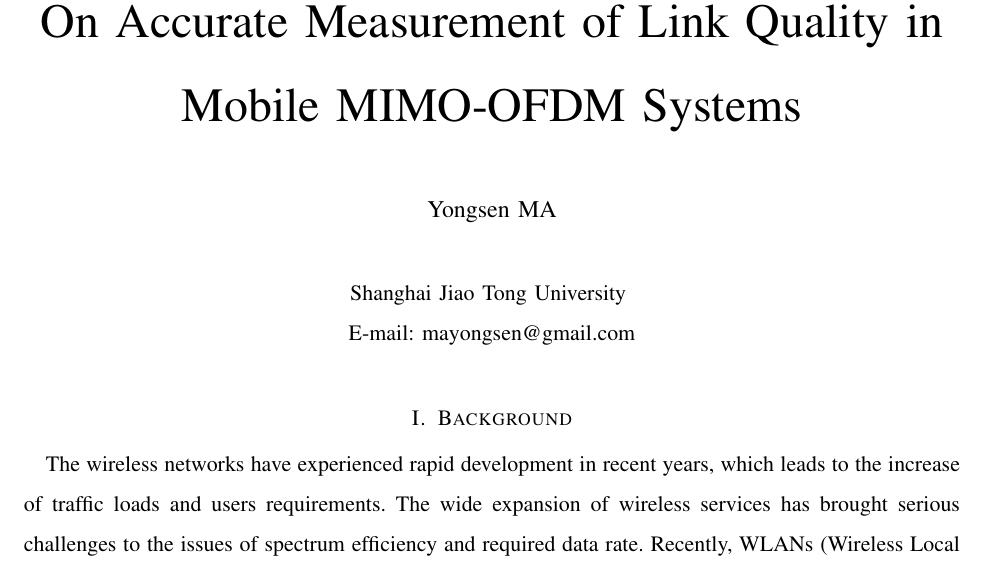
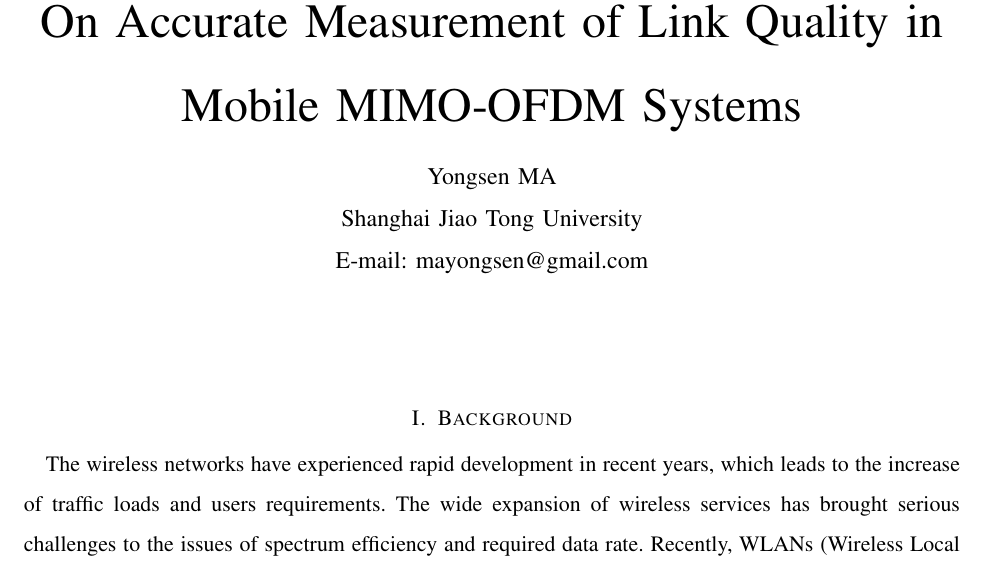
Before and after one commit to yongsen/research_proposal, a LaTeX paper (proposal.tex): part of page 1 of 12, cut so that both start at the same text. Compiled offline with pdfLaTeX.

Commit message:
headings

```diff
--- a/proposal.tex
+++ b/proposal.tex
@@ -1,5 +1,5 @@
 %\documentclass[conference]{IEEEtran}
-\documentclass[draftclsnofoot,conference,onecolumn,11pt]{IEEEtran}
+\documentclass[draftclsnofoot,journal,onecolumn,11pt]{IEEEtran}
 
 \usepackage{graphicx}
 \usepackage{bm}% bold math
@@ -31,7 +31,7 @@
 \IEEEauthorblockA{Shanghai Jiao Tong University \\
 E-mail: mayongsen@gmail.com}
 }
-
+\markboth{R\MakeLowercase{esearch} P\MakeLowercase{roposal for} P\MakeLowercase{h}D A\MakeLowercase{pplication of} CS, HKU}{Yongsen MA}
 % make the title area
 \maketitle
 %
```
Also changed, not shown: proposal.pdf, 3 other files.
